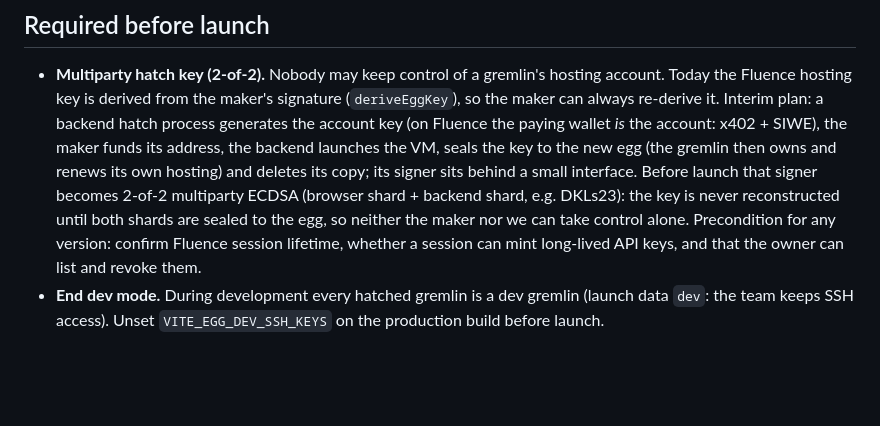
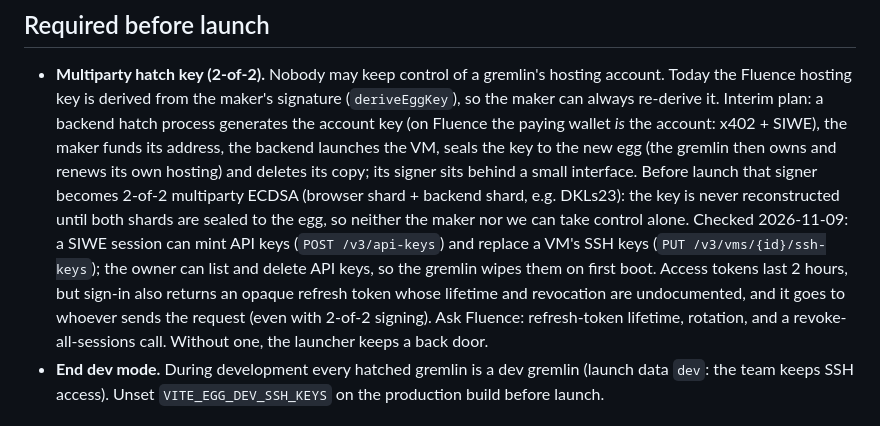
Before and after one commit to dominant-strategies/gremlinz, a Markdown page: docs/PLAN.md, the part around the change. Drawn GitHub-style; blank space fills up the shorter version.

Commit message:
plan: what Fluence sessions allow, and the open refresh-token question
Co-Authored-By: Claude Opus 5.5 <noreply@anthropic.com>

```diff
--- a/docs/PLAN.md
+++ b/docs/PLAN.md
@@ -173,8 +173,12 @@ Advanced makers can configure the harness and pick skills; anyone can write skil
   its address, the backend launches the VM, seals the key to the new egg (the gremlin then owns and renews its own
   hosting) and deletes its copy; its signer sits behind a small interface. Before launch that signer becomes 2-of-2
   multiparty ECDSA (browser shard + backend shard, e.g. DKLs23): the key is never reconstructed until both shards are
-  sealed to the egg, so neither the maker nor we can take control alone. Precondition for any version: confirm Fluence
-  session lifetime, whether a session can mint long-lived API keys, and that the owner can list and revoke them.
+  sealed to the egg, so neither the maker nor we can take control alone. Checked 2026-11-09: a SIWE session can mint
+  API keys (`POST /v3/api-keys`) and replace a VM's SSH keys (`PUT /v3/vms/{id}/ssh-keys`); the owner can list and
+  delete API keys, so the gremlin wipes them on first boot. Access tokens last 2 hours, but sign-in also returns an
+  opaque refresh token whose lifetime and revocation are undocumented, and it goes to whoever sends the request (even
+  with 2-of-2 signing). Ask Fluence: refresh-token lifetime, rotation, and a revoke-all-sessions call. Without one,
+  the launcher keeps a back door.
 - **End dev mode.** During development every hatched gremlin is a dev gremlin (launch data `dev`: the team keeps SSH
   access). Unset `VITE_EGG_DEV_SSH_KEYS` on the production build before launch.
 
```
